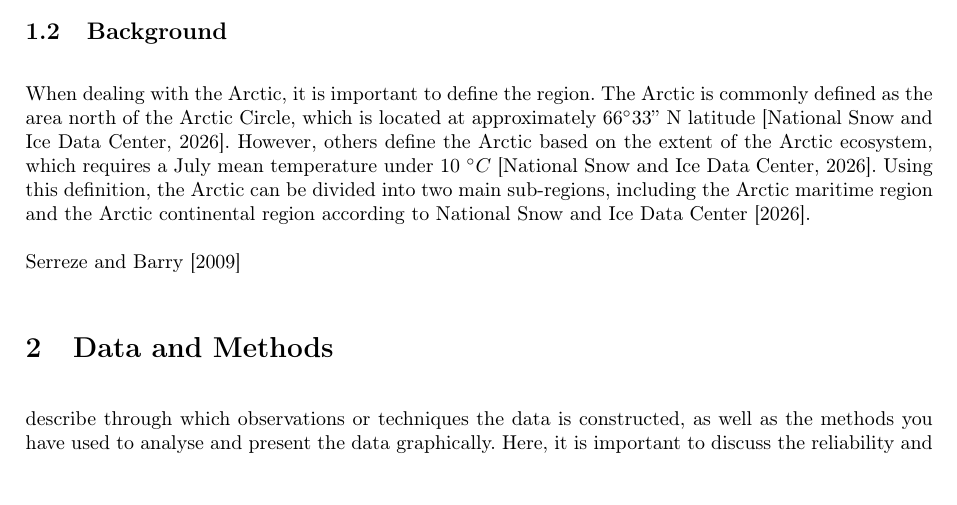
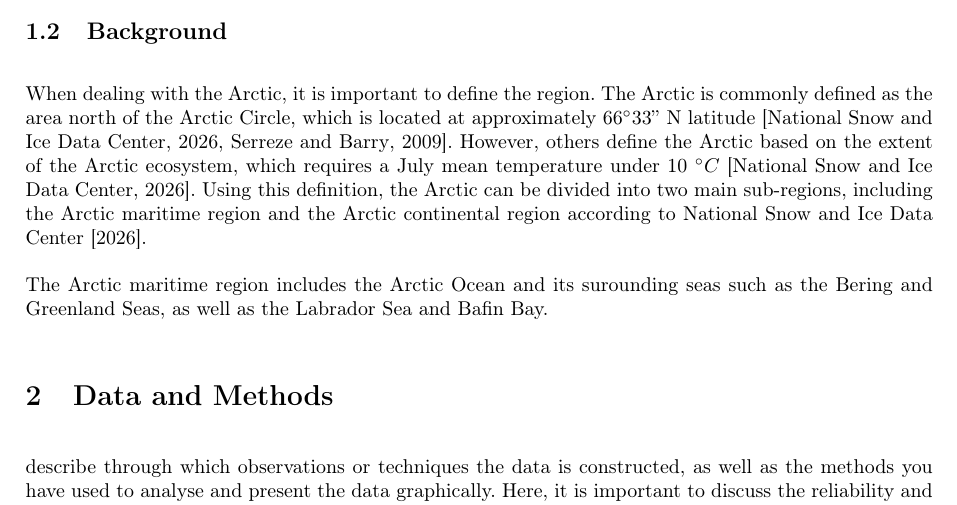
Before and after one commit to FredrikBergelv/The-Arctic-Climate, a LaTeX document (Arctic-project-report/main.tex, which reads Arctic-project-report/Textfiles/1.Introduction.tex): part of page 3 of 15, cut so that both start at the same text, the shorter picture padded with empty space. Compiled offline with pdfLaTeX.

Commit message:
This push was done via a bash script

```diff
--- a/Arctic-project-report/Textfiles/1.Introduction.tex
+++ b/Arctic-project-report/Textfiles/1.Introduction.tex
@@ -16,6 +16,6 @@ This is so \citep{NSIDC_ArcticWeather}.
 Sea ice make the sea surface act more like land. In between ocean and land.
 
 \subsection{Background}
-When dealing with the Arctic, it is important to define the region. The Arctic is commonly defined as the area north of the Arctic Circle, which is located at approximately 66\degr33'' N latitude \citep{NSIDC_ArcticWeather}. However, others define the Arctic based on the extent of the Arctic ecosystem, which requires a July mean temperature under 10 \(^\circ C\) \citep{NSIDC_ArcticWeather}. Using this definition, the Arctic can be divided into two main sub-regions, including the Arctic maritime region and the Arctic continental region according to \cite{NSIDC_ArcticWeather}.
+When dealing with the Arctic, it is important to define the region. The Arctic is commonly defined as the area north of the Arctic Circle, which is located at approximately 66\degr33'' N latitude \citep{NSIDC_ArcticWeather,Serreze_BBarry_ArcticClimateSystem2009}. However, others define the Arctic based on the extent of the Arctic ecosystem, which requires a July mean temperature under 10 \(^\circ C\) \citep{NSIDC_ArcticWeather}. Using this definition, the Arctic can be divided into two main sub-regions, including the Arctic maritime region and the Arctic continental region according to \cite{NSIDC_ArcticWeather}.
 
-\cite{Serreze_BBarry_ArcticClimateSystem2009}
+The Arctic maritime region includes the Arctic Ocean and its surounding seas such as the Bering and Greenland Seas, as well as the Labrador Sea and Bafin Bay.
```
Also changed, not shown: Arctic-project-report/Textfiles/References.bib (+1 -8 lines), Arctic-project-report/Arctic-project-report.pdf, README.md.
